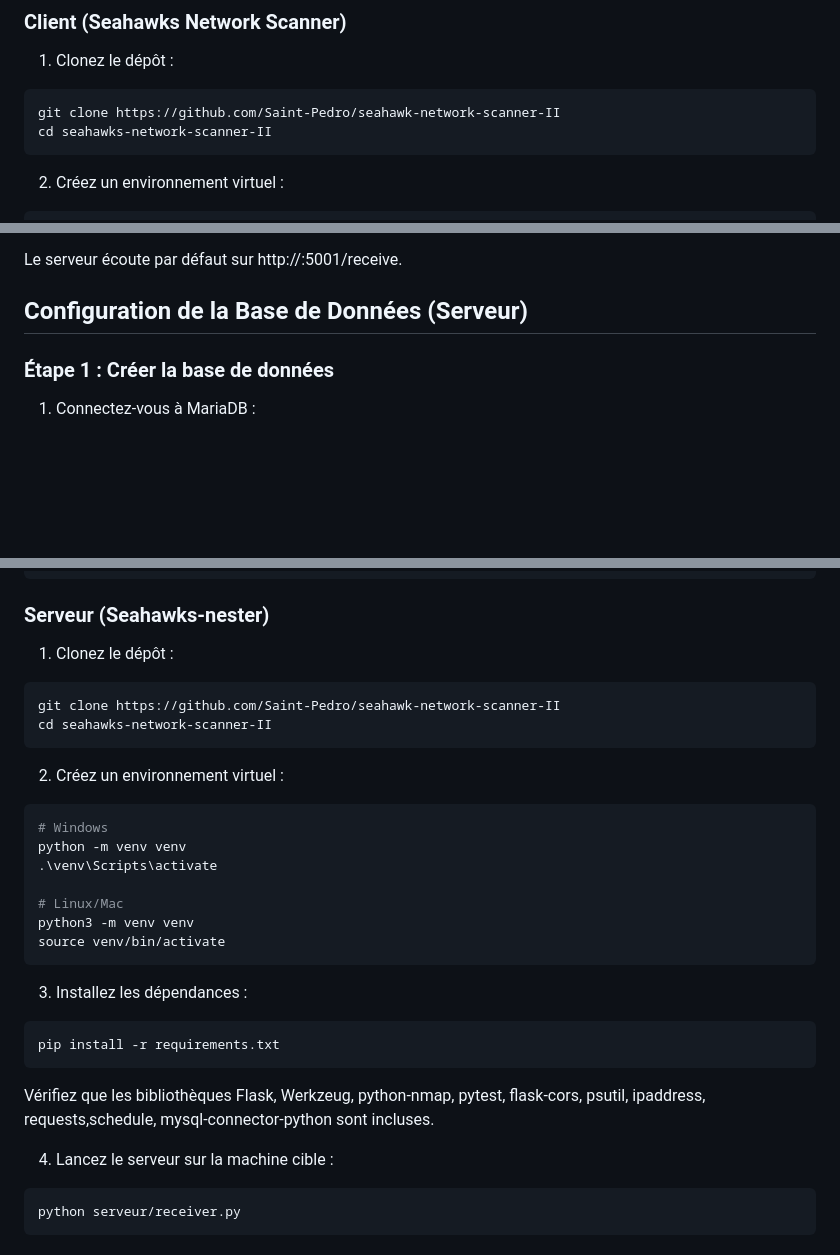
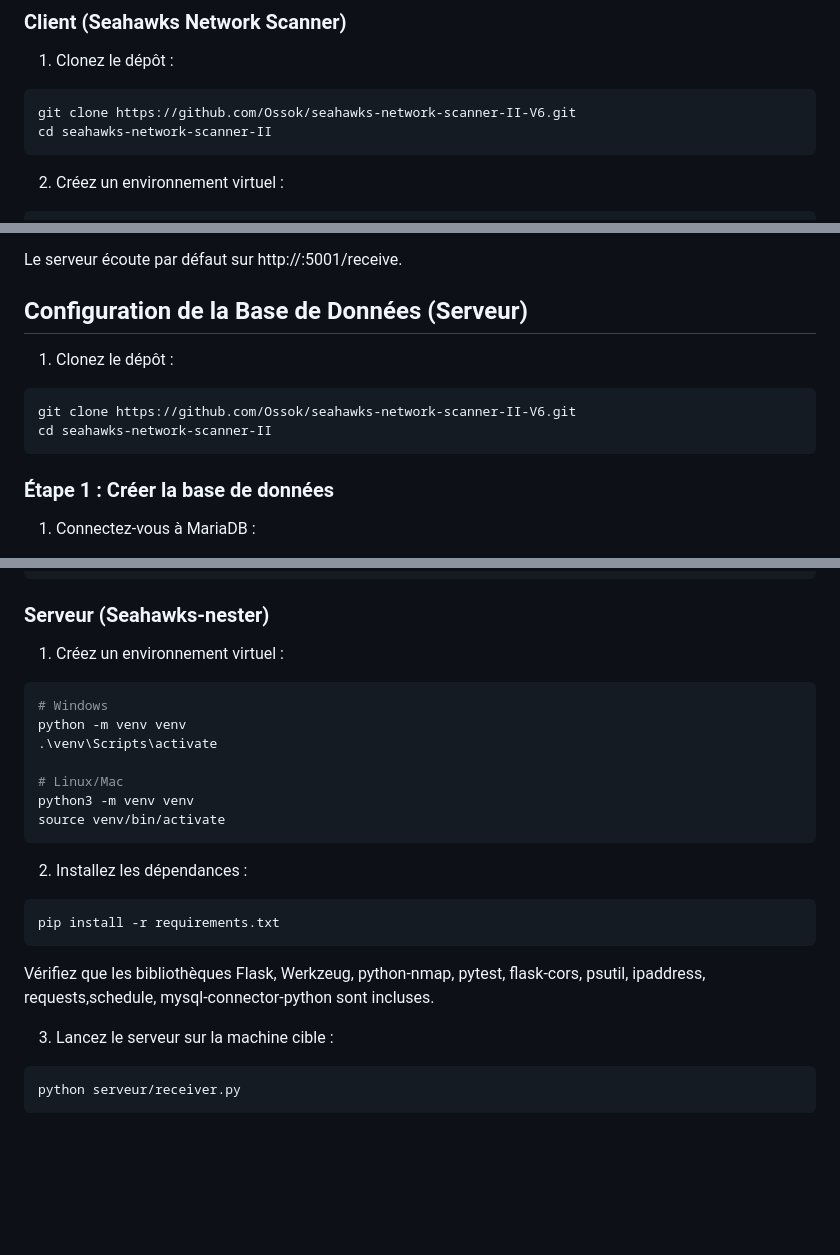
Before and after one commit to Ossok/seahawks-network-scanner-II-V6, a Markdown page: README.md, 3 parts joined by grey strips. Drawn GitHub-style; blank space fills up the shorter version.

````diff
--- a/README.md
+++ b/README.md
@@ -73,7 +73,7 @@ sudo mysql_secure_installation
 ### Client (Seahawks Network Scanner)
 1. Clonez le dépôt :
 ```bash
-git clone https://github.com/Saint-Pedro/seahawk-network-scanner-II
+git clone https://github.com/Ossok/seahawks-network-scanner-II-V6.git
 cd seahawks-network-scanner-II
 ```
 
@@ -98,6 +98,12 @@ Le serveur écoute par défaut sur http://<machine-ip>:5001/receive.
 
 
 ## Configuration de la Base de Données (Serveur)
+
+1. Clonez le dépôt :
+```bash
+git clone https://github.com/Ossok/seahawks-network-scanner-II-V6.git
+cd seahawks-network-scanner-II
+```
 
 ### Étape 1 : Créer la base de données
 1. Connectez-vous à MariaDB :
@@ -134,13 +140,8 @@ db_config = {
 
 
 ### Serveur (Seahawks-nester)
-1. Clonez le dépôt :
-```bash
-git clone https://github.com/Saint-Pedro/seahawk-network-scanner-II
-cd seahawks-network-scanner-II
-```
 
-2. Créez un environnement virtuel :
+1. Créez un environnement virtuel :
 ```bash
 # Windows
 python -m venv venv
@@ -151,14 +152,14 @@ python3 -m venv venv
 source venv/bin/activate
 ```
 
-3. Installez les dépendances :
+2. Installez les dépendances :
 ```bash
 pip install -r requirements.txt
 ```
 Vérifiez que les bibliothèques Flask, Werkzeug, python-nmap, pytest, flask-cors, psutil, ipaddress, requests,schedule, mysql-connector-python sont incluses.
 
 
-4. Lancez le serveur sur la machine cible :
+3. Lancez le serveur sur la machine cible :
 ```bash
 python serveur/receiver.py
 ```
````
